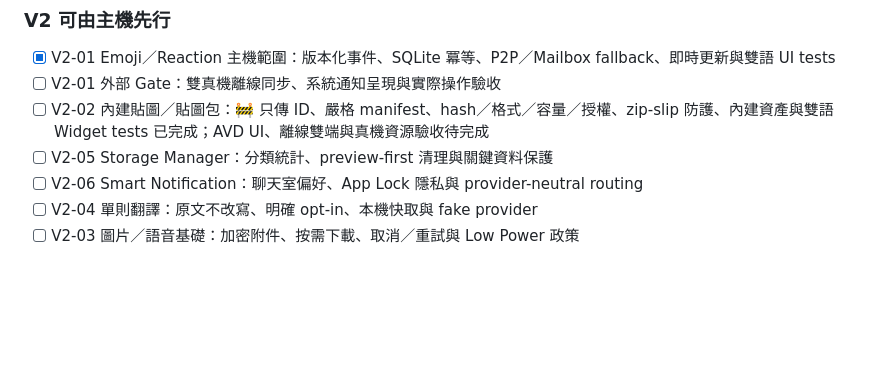
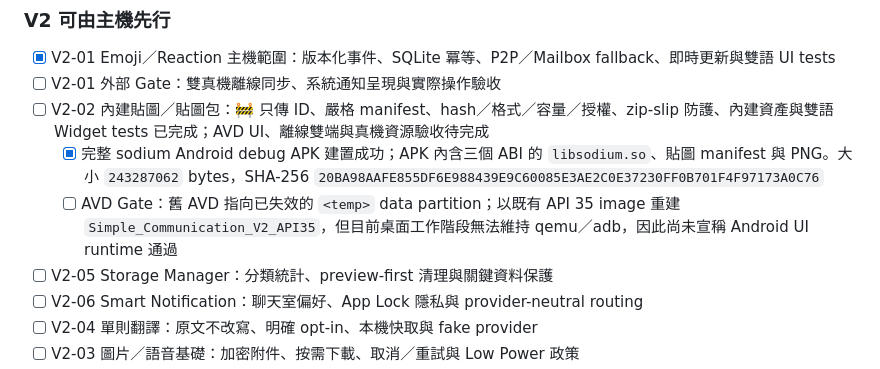
Before and after one commit to leezxt/p2p-chat, a Markdown page: docs/handoff_checklist.md, the part around the change. Drawn GitHub-style; blank space fills up the shorter version.

Commit message:
Record V2 sticker Android build gate

```diff
--- a/docs/handoff_checklist.md
+++ b/docs/handoff_checklist.md
@@ -33,6 +33,8 @@ Android application ID、iOS Bundle ID、Firebase project 與加密 domain strin
 - [x] V2-01 Emoji／Reaction 主機範圍：版本化事件、SQLite 冪等、P2P／Mailbox fallback、即時更新與雙語 UI tests
 - [ ] V2-01 外部 Gate：雙真機離線同步、系統通知呈現與實際操作驗收
 - [ ] V2-02 內建貼圖／貼圖包：🚧 只傳 ID、嚴格 manifest、hash／格式／容量／授權、zip-slip 防護、內建資產與雙語 Widget tests 已完成；AVD UI、離線雙端與真機資源驗收待完成
+  - [x] 完整 sodium Android debug APK 建置成功；APK 內含三個 ABI 的 `libsodium.so`、貼圖 manifest 與 PNG。大小 `243287062` bytes，SHA-256 `20BA98AAFE855DF6E988439E9C60085E3AE2C0E37230FF0B701F4F97173A0C76`
+  - [ ] AVD Gate：舊 AVD 指向已失效的 `<temp>` data partition；以既有 API 35 image 重建 `Simple_Communication_V2_API35`，但目前桌面工作階段無法維持 qemu／adb，因此尚未宣稱 Android UI runtime 通過
 - [ ] V2-05 Storage Manager：分類統計、preview-first 清理與關鍵資料保護
 - [ ] V2-06 Smart Notification：聊天室偏好、App Lock 隱私與 provider-neutral routing
 - [ ] V2-04 單則翻譯：原文不改寫、明確 opt-in、本機快取與 fake provider
```
